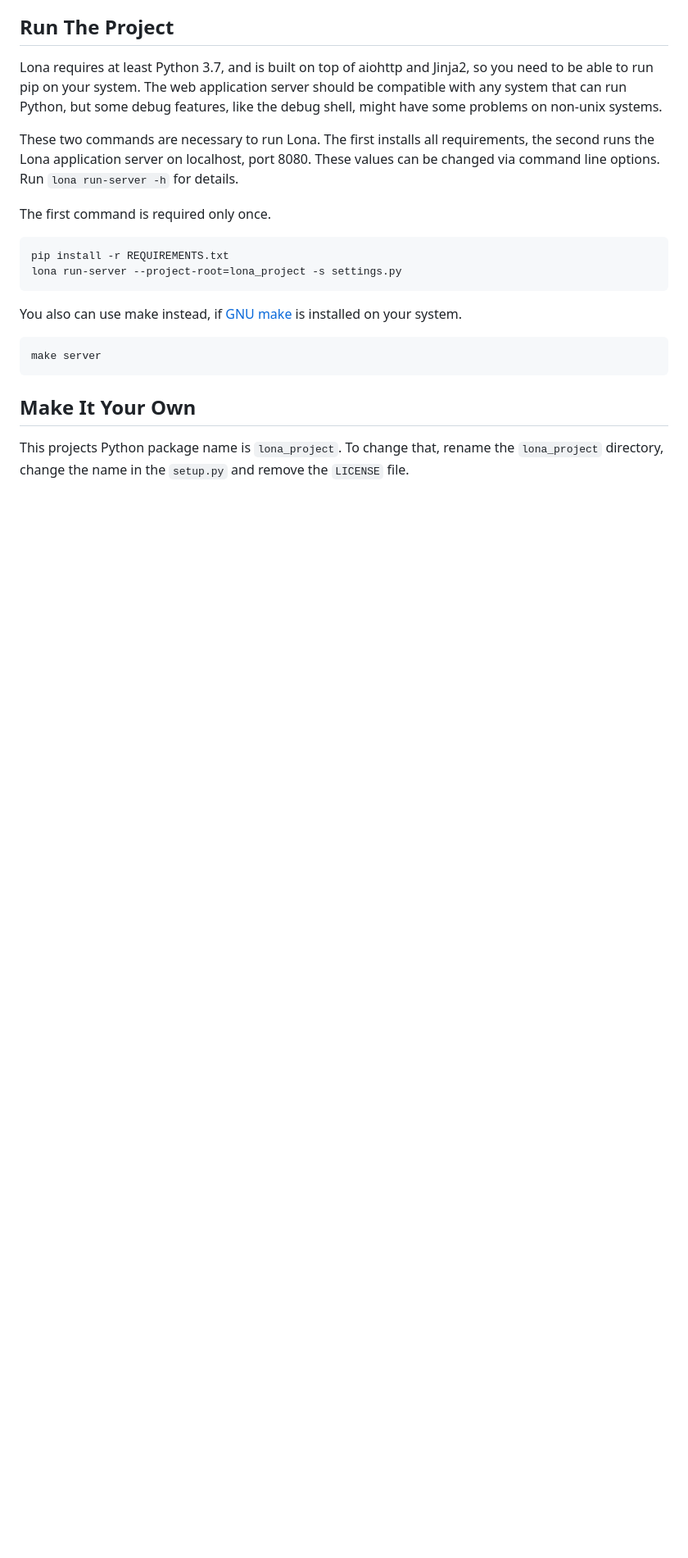
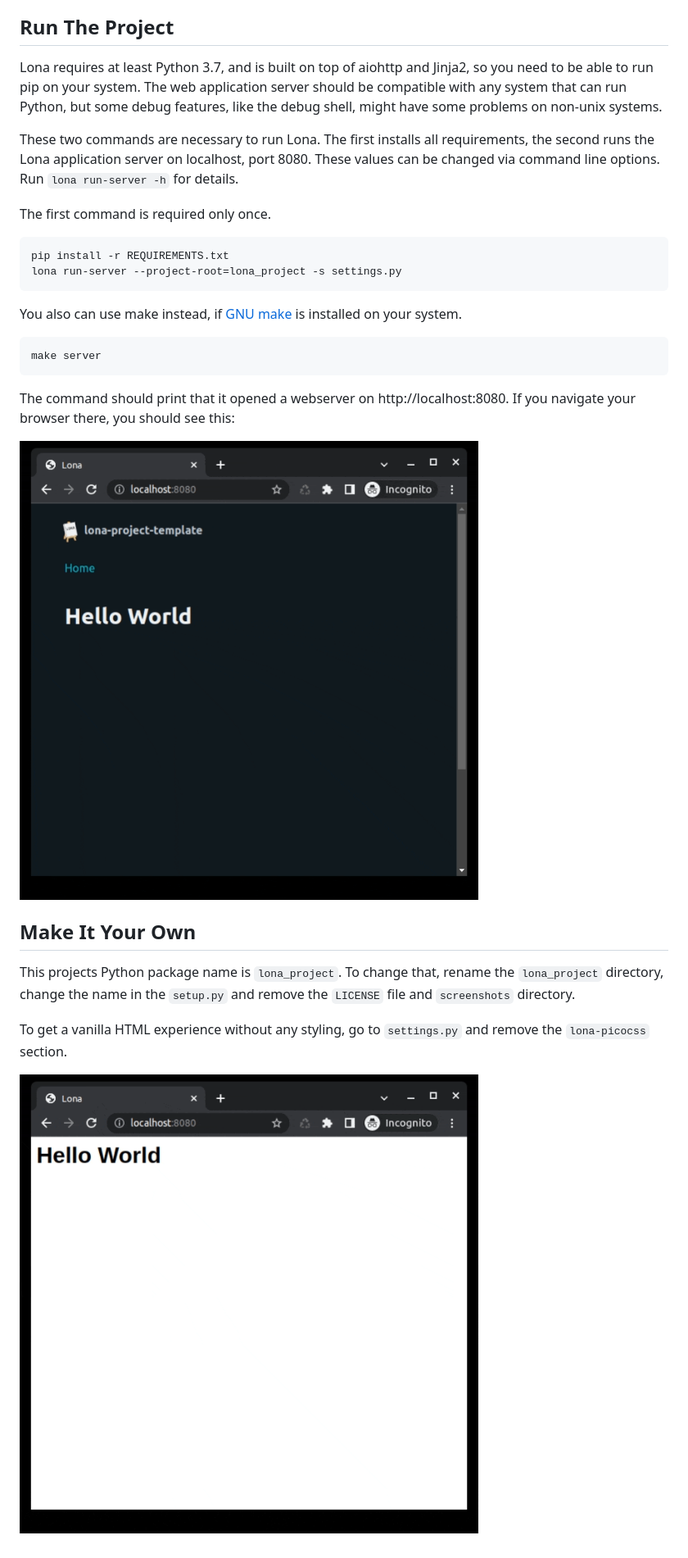
Before and after one commit to lona-web-org/lona-project-template, a Markdown page: README.md, the part around the change printed below. Shown: that part at 82% size. GitHub-like rendering; pictures changed too: screenshots/hello-world.gif (added), screenshots/lona-picocss.gif (added); blank space fills up the shorter version.

Commit message:
setup lona-picocss
Signed-off-by: Florian Scherf <mail@florianscherf.de>

````diff
--- a/README.md
+++ b/README.md
@@ -25,6 +25,14 @@ You also can use make instead, if [GNU make](https://www.gnu.org/software/make/)
 make server
 ```
 
+The command should print that it opened a webserver on http://localhost:8080. If you navigate your browser there, you should see this:
+
+![](screenshots/lona-picocss.gif)
+
 ## Make It Your Own
 
-This projects Python package name is `lona_project`. To change that, rename the `lona_project` directory, change the name in the `setup.py` and remove the `LICENSE` file.
+This projects Python package name is `lona_project`. To change that, rename the `lona_project` directory, change the name in the `setup.py` and remove the `LICENSE` file and `screenshots` directory.
+
+To get a vanilla HTML experience without any styling, go to `settings.py` and remove the `lona-picocss` section.
+
+![](screenshots/hello-world.gif)
````
Also changed, not shown: other parts of README.md (+1 -1 lines), 3 other files.
